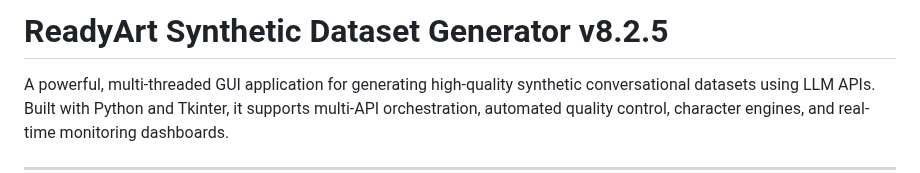
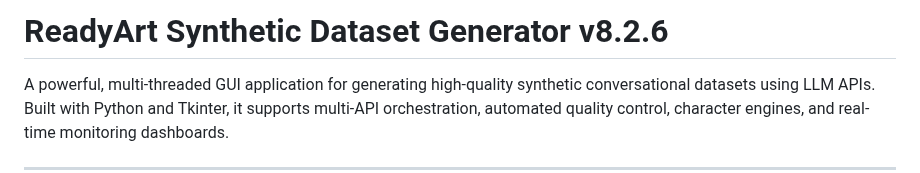
Before and after one commit to Ready-Art/Synthetic-Dataset-Generator, a Markdown page: README.md, the part around the change. Rendered like a GitHub page.

```diff
--- a/README.md
+++ b/README.md
@@ -1,4 +1,4 @@
-# ReadyArt Synthetic Dataset Generator v8.2.5
+# ReadyArt Synthetic Dataset Generator v8.2.6
 
 A powerful, multi-threaded GUI application for generating high-quality synthetic conversational datasets using LLM APIs. Built with Python and Tkinter, it supports multi-API orchestration, automated quality control, character engines, and real-time monitoring dashboards.
 
```
